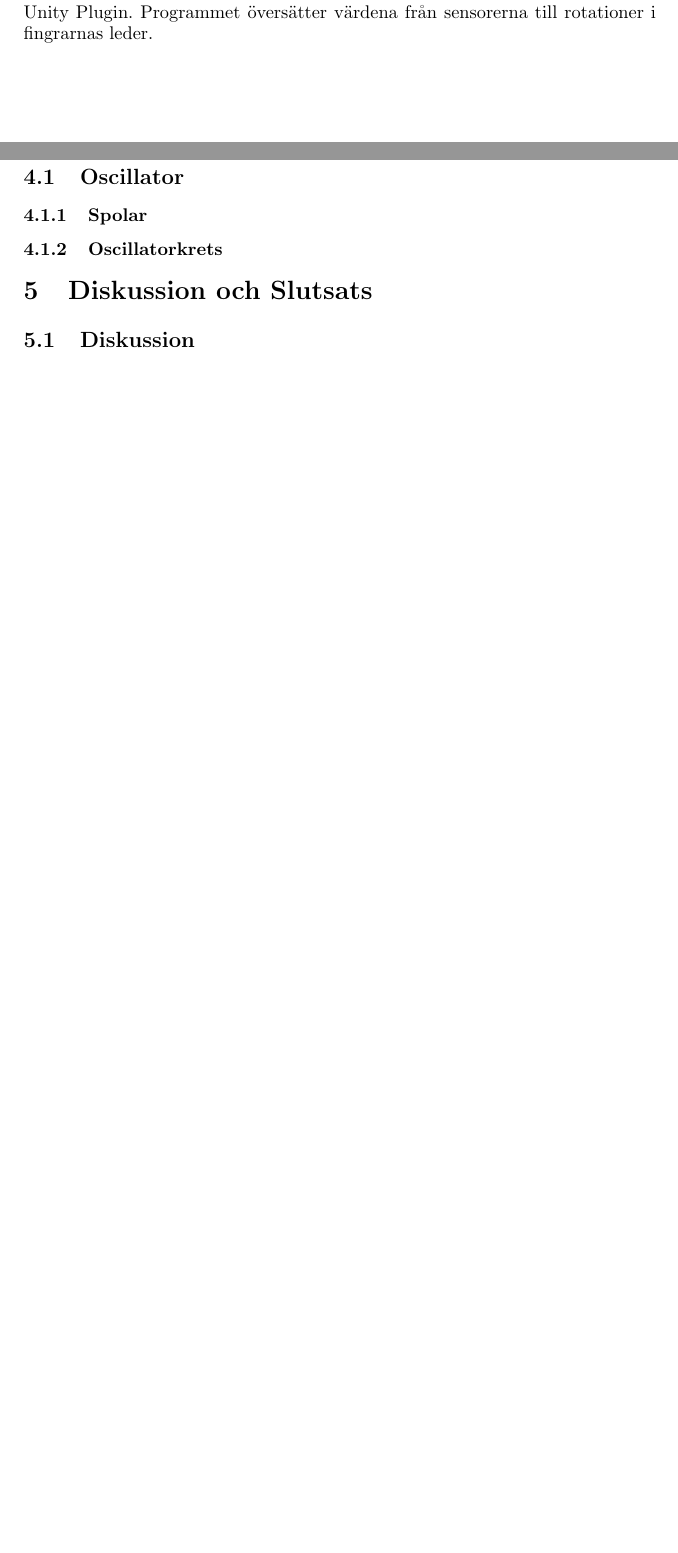
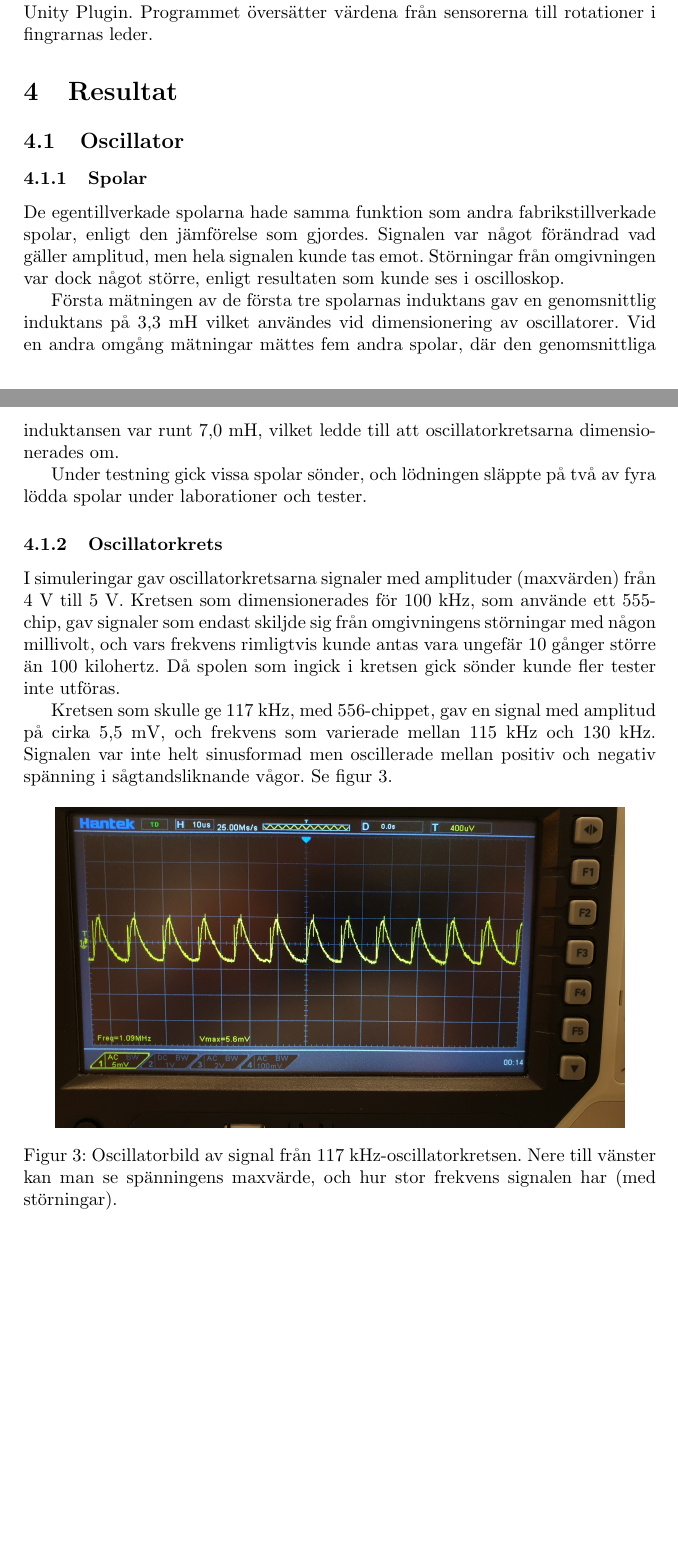
Before and after one commit to abbjondam/handroid, a LaTeX paper (Rapport/main.tex): two parts of pages 9 and 10 of 12 before the commit and two parts of pages 9 and 10 of 13 after it, joined at a grey line, cut so that both start at the same text, the shorter picture padded with empty space. Compiled offline with pdfLaTeX.

Commit message:
Skrivit oscillator och spolar (resultat)

```diff
--- a/Rapport/main.tex
+++ b/Rapport/main.tex
@@ -10,6 +10,7 @@
 \usepackage{hyperref}
 \usepackage{url}
 \usepackage{graphicx}
+\usepackage{caption}
 
 \graphicspath{{images/}}
 
@@ -247,7 +271,28 @@
 
     \subsection{Oscillator}
     \subsubsection{Spolar}
+    De egentillverkade spolarna hade samma funktion som andra fabrikstillverkade spolar, enligt den jämförelse som gjordes.
+    Signalen var något förändrad vad gäller amplitud, men hela signalen kunde tas emot.
+    Störningar från omgivningen var dock något större, enligt resultaten som kunde ses i oscilloskop.
+
+    Första mätningen av de första tre spolarnas induktans gav en genomsnittlig induktans på 3,3 mH vilket användes vid dimensionering av oscillatorer.
+    Vid en andra omgång mätningar mättes fem andra spolar, där den genomsnittliga induktansen var runt 7,0 mH, vilket ledde till att oscillatorkretsarna dimensionerades om.
+
+    Under testning gick vissa spolar sönder, och lödningen släppte på två av fyra lödda spolar under laborationer och tester.
+
     \subsubsection{Oscillatorkrets}
+    I simuleringar gav oscillatorkretsarna signaler med amplituder (maxvärden) från 4~V till 5~V.
+    Kretsen som dimensionerades för 100~kHz, som använde ett 555-chip, gav signaler som endast skiljde sig från omgivningens störningar med någon millivolt, och vars frekvens rimligtvis kunde antas vara ungefär 10 gånger större än 100 kilohertz.
+    Då spolen som ingick i kretsen gick sönder kunde fler tester inte utföras.
+
+
+    Kretsen som skulle ge 117~kHz, med 556-chippet, gav en signal med amplitud på cirka 5,5~mV, och frekvens som varierade mellan 115~kHz och 130~kHz. Signalen var inte helt sinusformad men oscillerade mellan positiv och negativ spänning i sågtandsliknande vågor. Se figur \ref{fig:signal-117kHz}.
+
+    \begin{figure}[h]
+        \centering
+        \includegraphics[width = 0.9\textwidth]{signal-555-117kHz.jpg}
+        \caption{Oscillatorbild av signal från 117~kHz-oscillatorkretsen. Nere till vänster kan man se spänningens maxvärde, och hur stor frekvens signalen har (med störningar).}
+        \label{fig:signal-117kHz}
+    \end{figure}
 
     \section{Diskussion och Slutsats}
-    \subsection{Diskussion}
```
Also changed, not shown: Rapport/images/signal-555-117kHz.jpg (added), Rapport/main.tex (37 more changed lines).
